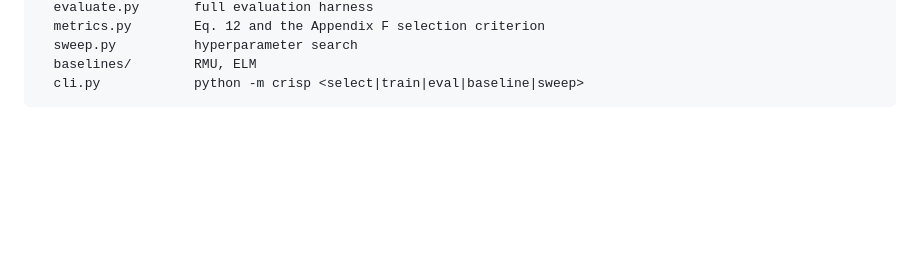
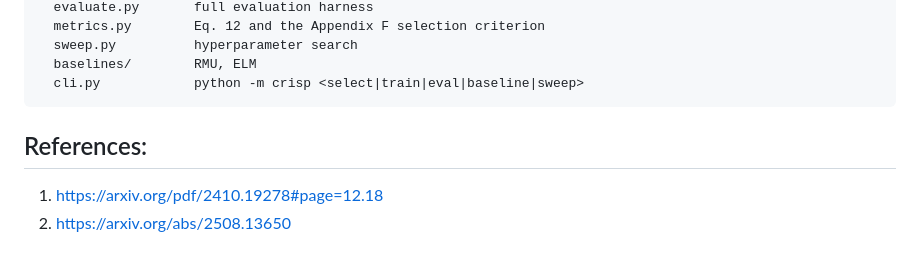
Before and after one commit to sagnikc395/crisp-reproducibility, a Markdown page: README.md, the part around the change. GitHub-like rendering; blank space fills up the shorter version.

````diff
--- a/README.md
+++ b/README.md
@@ -213,3 +213,9 @@ src/crisp/
   baselines/        RMU, ELM
   cli.py            python -m crisp <select|train|eval|baseline|sweep>
 ```
+
+
+## References:
+
+1. https://arxiv.org/pdf/2410.19278#page=12.18
+2. https://arxiv.org/abs/2508.13650
````
